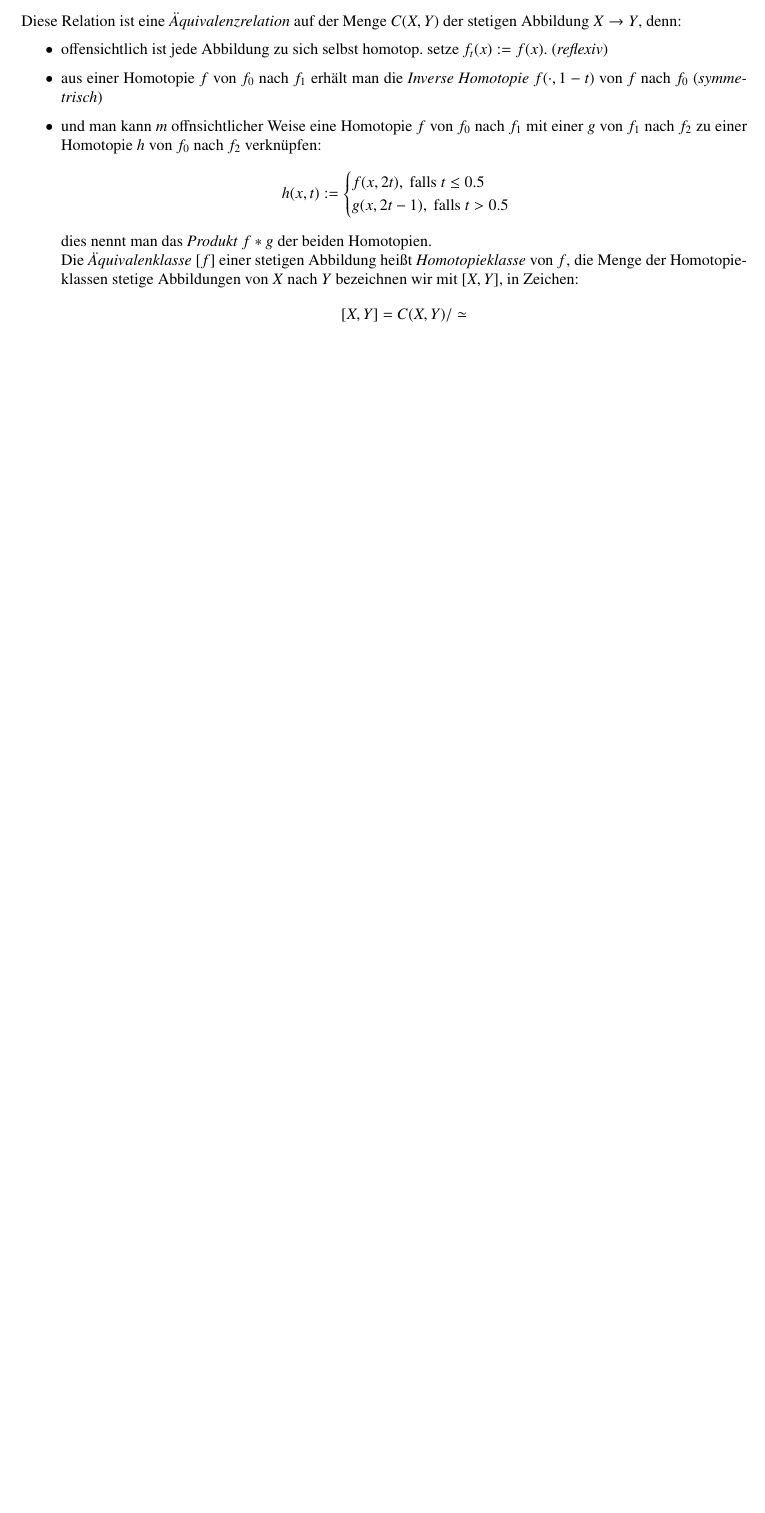
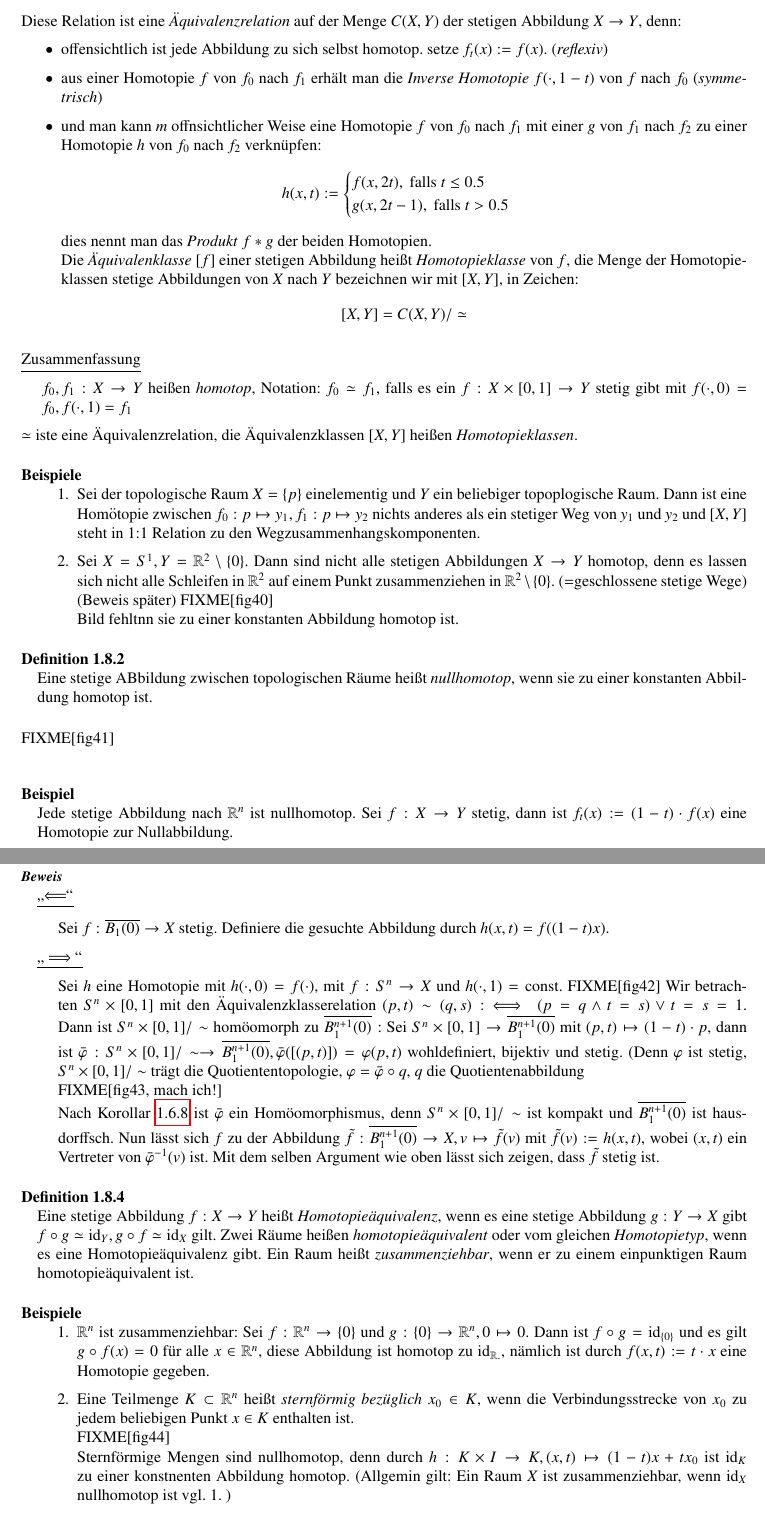
Before and after one commit to mathematiker/Topologie, a LaTeX document (top.tex): part of page 23 of 23 before the commit and two parts of pages 23 and 24 of 24 after it, the two joined at a grey line, cut so that both start at the same text, the shorter picture padded with empty space. Compiled offline with pdfLaTeX.

Commit message:
aktualisiert

```diff
--- a/top.tex
+++ b/top.tex
@@ -945,3 +945,23 @@ Die \emph{Äquivalenklasse} $[f]$ einer stetigen Abbildung heißt \emph{Homotopi
 \[
  [X,Y]=C(X,Y)/\simeq
 \]
+\end{itemize}
+\begin{seg}{Zusammenfassung}
+ $f_0, f_1: X\to Y$ heißen \emph{homotop}, Notation: $f_0 \simeq f_1,$ falls es ein $f: X\times [0,1] \to  Y$ stetig gibt mit $f(\cdot, 0)=f_0, f(\cdot, 1)=f_1$
+\end{seg}
+
+$\simeq$ iste eine Äquivalenzrelation, die Äquivalenzklassen $[X,Y]$ heißen \emph{Homotopieklassen}.
+\begin{exs*}
+ \begin{enumerate}
+  \item Sei der topologische Raum $X=\{p\}$ einelementig und $Y$ ein beliebiger topoplogische Raum.  Dann ist eine Homötopie zwischen $f_0: p\mapsto y_1, f_1: p\mapsto y_2$ nichts anderes als ein stetiger Weg von $y_1$ und $y_2$ und $[X,Y]$ steht in 1:1 Relation zu den Wegzusammenhangskomponenten.
+  \item Sei $X=S^1, Y=\R^2\setminus \{0\}$. Dann sind nicht alle stetigen Abbildungen $X\to Y$ homotop, denn es lassen sich nicht alle Schleifen in $\R^2$ auf einem Punkt zusammenziehen in $\R^2\setminus\{0\}$. (=geschlossene stetige Wege) (Beweis später)
+\fixme[fig40]\\Bild fehltnn sie zu einer konstanten Abbildung homotop ist.
+\end{enumerate}
+\end{exs*}
+\begin{df}
+ Eine stetige ABbildung zwischen topologischen Räume heißt \emph{nullhomotop}, wenn sie zu einer konstanten Abbildung homotop ist.
+\end{df}
+\fixme[fig41]\\
+\begin{ex*}
+ Jede stetige Abbildung nach $\R^n$ ist nullhomotop. Sei $f: X\to Y$ stetig, dann ist $f_t(x):= (1-t)\cdot f(x)$ eine Homotopie zur Nullabbildung.
+\end{ex*}
@@ -947,0 +971,24 @@ Die \emph{Äquivalenklasse} $[f]$ einer stetigen Abbildung heißt \emph{Homotopi
+\begin{proof}
+ \begin{seg}{"`$\Longleftarrow$"'}
+  Sei $f: \overline{B_1(0)}\to X$ stetig. Definiere die gesuchte Abbildung durch $h(x,t)=f((1-t)x)$.
+ \end{seg}
+\begin{seg}{"`$\implies$"'}
+ Sei $h$ eine Homotopie mit $h(\cdot, 0)=f(\cdot)$, mit $f:S^n \to X$ und $h(\cdot, 1)=\const.$
+\fixme[fig42]
+Wir betrachten $S^n\times[0,1]$ mit den Äquivalenzklasserelation $(p,t)\sim (q,s) :\iff (p=q \land t=s) \lor t=s=1$. Dann ist $S^n\times[0,1]/\sim$ homöomorph zu $\overline{B_1^{n+1}(0)}:$ Sei $S^n\times[0,1]\to \overline{B_1^{n+1}(0)}$ mit $(p,t)\mapsto (1-t)\cdot p$, dann ist $\bar \phi: S^n \times[0,1]/\sim \to \overline{B_1^{n+1}(0)}, \bar \phi([(p,t)])=\phi(p,t)$ wohldefiniert, bijektiv und stetig. (Denn $\phi$ ist stetig, $S^n\times [0,1]/\sim$ trägt die Quotiententopologie, $\phi=\bar \phi \circ q $, $q$ die Quotientenabbildung\\
+\fixme[fig43, mach ich!]\\
+Nach Korollar \ref{thm:6.8} ist $\bar \phi$ ein Homöomorphismus, denn $S^n\times [0,1]/\sim$ ist kompakt und $\overline{B_1^{n+1}(0)}$ ist hausdorffsch. Nun lässt sich $f$ zu der Abbildung $\tilde f: \overline{B_1^{n+1}(0)}\to X, v\mapsto \tilde f(v)$ mit $\tilde f(v):= h(x,t)$,
+wobei $(x,t)$ ein Vertreter von $\bar \phi^{-1}(v)$ ist. Mit dem selben Argument wie oben lässt sich zeigen, dass $\tilde f$ stetig ist.
+\end{seg}
+\end{proof}
+\begin{df}
+ Eine stetige Abbildung $f: X\to Y$ heißt \emph{Homotopieäquivalenz}, wenn es eine stetige Abbildung $g: Y\to X$ gibt $f\circ g \simeq \id_Y, g\circ f \simeq \id_X$ gilt. Zwei
+Räume heißen \emph{homotopieäquivalent} oder vom gleichen \emph{Homotopietyp}, wenn es eine Homotopieäquivalenz gibt. Ein Raum heißt \emph{zusammenziehbar}, wenn er zu einem einpunktigen Raum homotopieäquivalent ist.
+\end{df}
+\begin{exs*}
+ \begin{enumerate}
+  \item $\R^n$ ist zusammenziehbar: Sei $f: \R^n\to \{0\}$ und $g:\{0\}\to \R^n, 0 \mapsto 0$. Dann ist $f\circ g=\id_{\{0\}}$ und es gilt $g\circ f(x)=0$ für alle $x\in \R^n$, diese Abbildung ist homotop zu $\id_{\R^^n}$, nämlich ist durch $f(x,t):= t\cdot x$ eine Homotopie gegeben.
+  \item Eine Teilmenge $K\subset \R^n$ heißt \emph{sternförmig bezüglich} $x_0 \in K$, wenn die Verbindungsstrecke von $x_0$ zu jedem beliebigen Punkt $x\in K$ enthalten ist.\\
+\fixme[fig44]\\
+Sternförmige Mengen sind nullhomotop, denn durch $h: K\times I \to K, (x,t) \mapsto (1-t)x+tx_0$ ist $\id_K$ zu einer konstnenten Abbildung homotop. (Allgemin gilt: Ein Raum $X$ ist zusammenziehbar, wenn $\id_X$ nullhomotop ist vgl. 1. )
+\item $S^n$ ist homotopieäquivalent zu $\R^{n+1}\setminus\{0\}$ die Inklusionsabbildung $i: S^n\to \R^{n+1}\setminus\{0\}$ ist eine Homotopieäquivalenz:
```
Also changed, not shown: top.tex (43 more changed lines).
